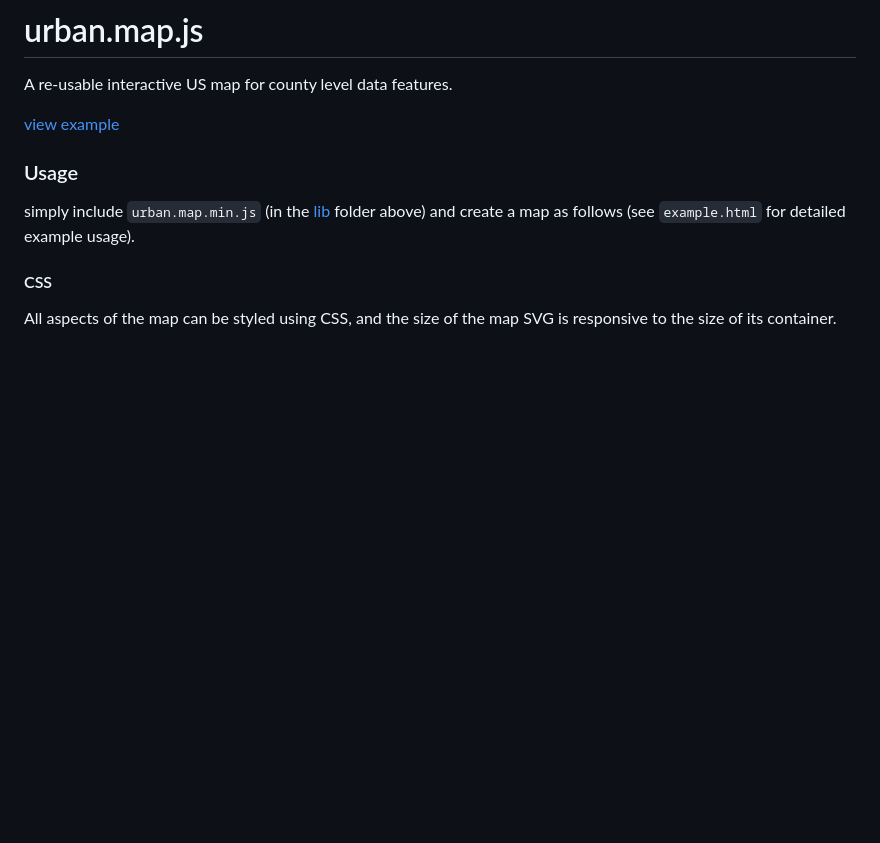
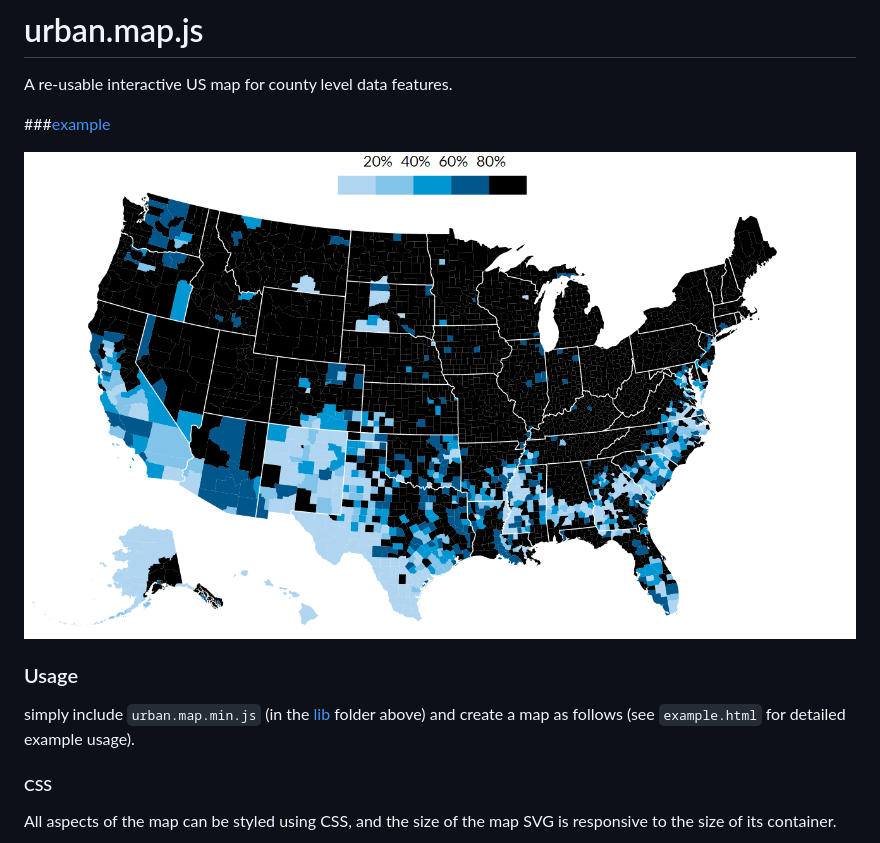
Before and after one commit to UrbanInstitute/UrbanTemplates, a Markdown page: README.md, the part around the change. Drawn GitHub-style; pictures changed too: example.png (added); blank space fills up the shorter version.

Commit message:
example image

```diff
--- a/README.md
+++ b/README.md
@@ -6,7 +6,12 @@
 
 A re-usable interactive US map for county level data features.
 
-[view example](http://datatools.urban.org/features/bsouthga/UrbanTemplates/Map)
+
+
+###[example](http://datatools.urban.org/features/bsouthga/UrbanTemplates/Map)
+
+![click to play with](https://github.com/UrbanInstitute/UrbanTemplates/blob/master/example.png)
+
 
 ### Usage
 
```
